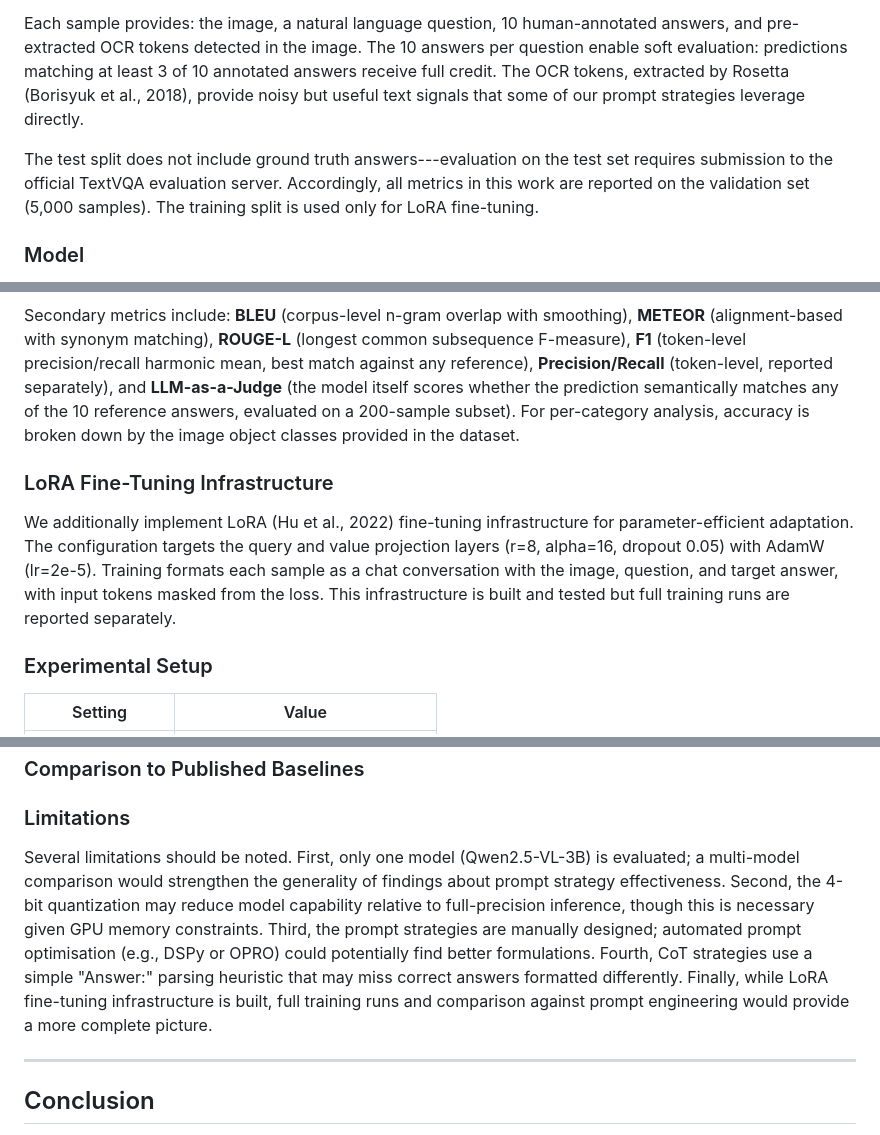
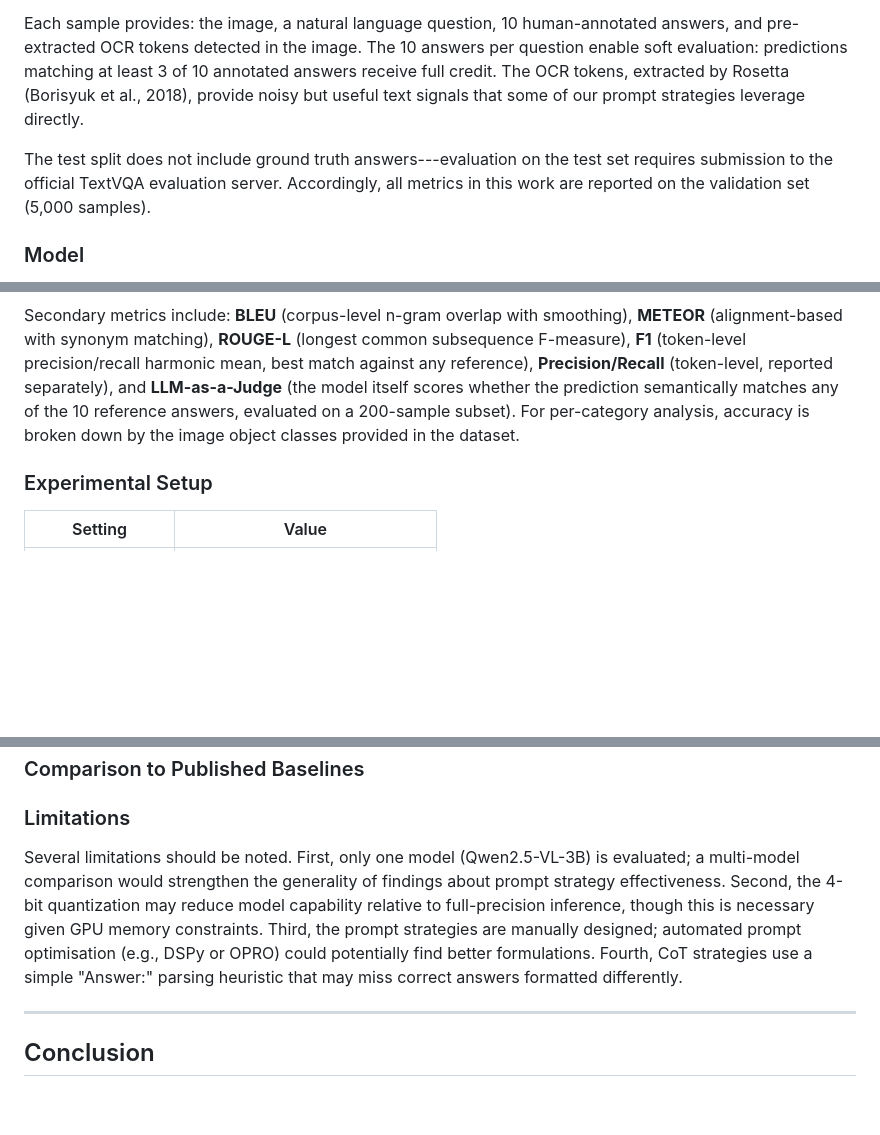
Before and after one commit to Harlan144/TextVQA_w_Qwen2.5, a Markdown page: report/report.md, 3 parts joined by grey strips. GitHub-like rendering; blank space fills up the shorter version.

```diff
--- a/report/report.md
+++ b/report/report.md
@@ -34,7 +34,7 @@ The TextVQA dataset (Singh et al., 2019) contains 45,336 question-answer pairs a
 
 Each sample provides: the image, a natural language question, 10 human-annotated answers, and pre-extracted OCR tokens detected in the image. The 10 answers per question enable soft evaluation: predictions matching at least 3 of 10 annotated answers receive full credit. The OCR tokens, extracted by Rosetta (Borisyuk et al., 2018), provide noisy but useful text signals that some of our prompt strategies leverage directly.
 
-The test split does not include ground truth answers---evaluation on the test set requires submission to the official TextVQA evaluation server. Accordingly, all metrics in this work are reported on the validation set (5,000 samples). The training split is used only for LoRA fine-tuning.
+The test split does not include ground truth answers---evaluation on the test set requires submission to the official TextVQA evaluation server. Accordingly, all metrics in this work are reported on the validation set (5,000 samples).
 
 <!-- TODO: Add figure showing example TextVQA sample with OCR tokens -->
 
@@ -87,10 +87,6 @@ The key design tension is between reasoning depth and answer conciseness. CoT st
 Both accuracy metrics use the same normalization: lowercase, remove articles ("a", "an", "the") and punctuation, convert number words to digits, expand contractions, and collapse whitespace.
 
 Secondary metrics include: **BLEU** (corpus-level n-gram overlap with smoothing), **METEOR** (alignment-based with synonym matching), **ROUGE-L** (longest common subsequence F-measure), **F1** (token-level precision/recall harmonic mean, best match against any reference), **Precision/Recall** (token-level, reported separately), and **LLM-as-a-Judge** (the model itself scores whether the prediction semantically matches any of the 10 reference answers, evaluated on a 200-sample subset). For per-category analysis, accuracy is broken down by the image object classes provided in the dataset.
-
-### LoRA Fine-Tuning Infrastructure
-
-We additionally implement LoRA (Hu et al., 2022) fine-tuning infrastructure for parameter-efficient adaptation. The configuration targets the query and value projection layers (r=8, alpha=16, dropout 0.05) with AdamW (lr=2e-5). Training formats each sample as a chat conversation with the image, question, and target answer, with input tokens masked from the loss. This infrastructure is built and tested but full training runs are reported separately.
 
 ### Experimental Setup
 
@@ -248,7 +244,7 @@ The no-system-prompt ablation shows nearly identical performance to baseline (82
 
 ### Limitations
 
-Several limitations should be noted. First, only one model (Qwen2.5-VL-3B) is evaluated; a multi-model comparison would strengthen the generality of findings about prompt strategy effectiveness. Second, the 4-bit quantization may reduce model capability relative to full-precision inference, though this is necessary given GPU memory constraints. Third, the prompt strategies are manually designed; automated prompt optimisation (e.g., DSPy or OPRO) could potentially find better formulations. Fourth, CoT strategies use a simple "Answer:" parsing heuristic that may miss correct answers formatted differently. Finally, while LoRA fine-tuning infrastructure is built, full training runs and comparison against prompt engineering would provide a more complete picture.
+Several limitations should be noted. First, only one model (Qwen2.5-VL-3B) is evaluated; a multi-model comparison would strengthen the generality of findings about prompt strategy effectiveness. Second, the 4-bit quantization may reduce model capability relative to full-precision inference, though this is necessary given GPU memory constraints. Third, the prompt strategies are manually designed; automated prompt optimisation (e.g., DSPy or OPRO) could potentially find better formulations. Fourth, CoT strategies use a simple "Answer:" parsing heuristic that may miss correct answers formatted differently.
 
 ---
 
```
Also changed, not shown: other parts of report/report.md (+3 -4 lines).
